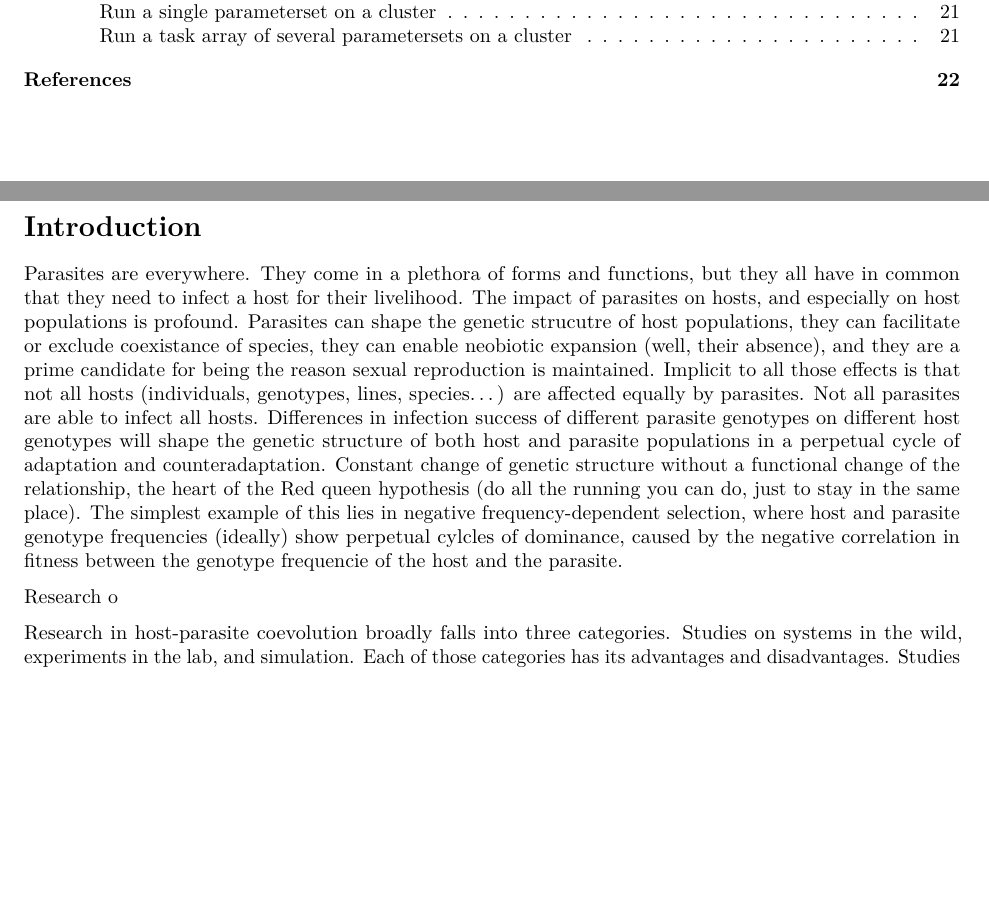
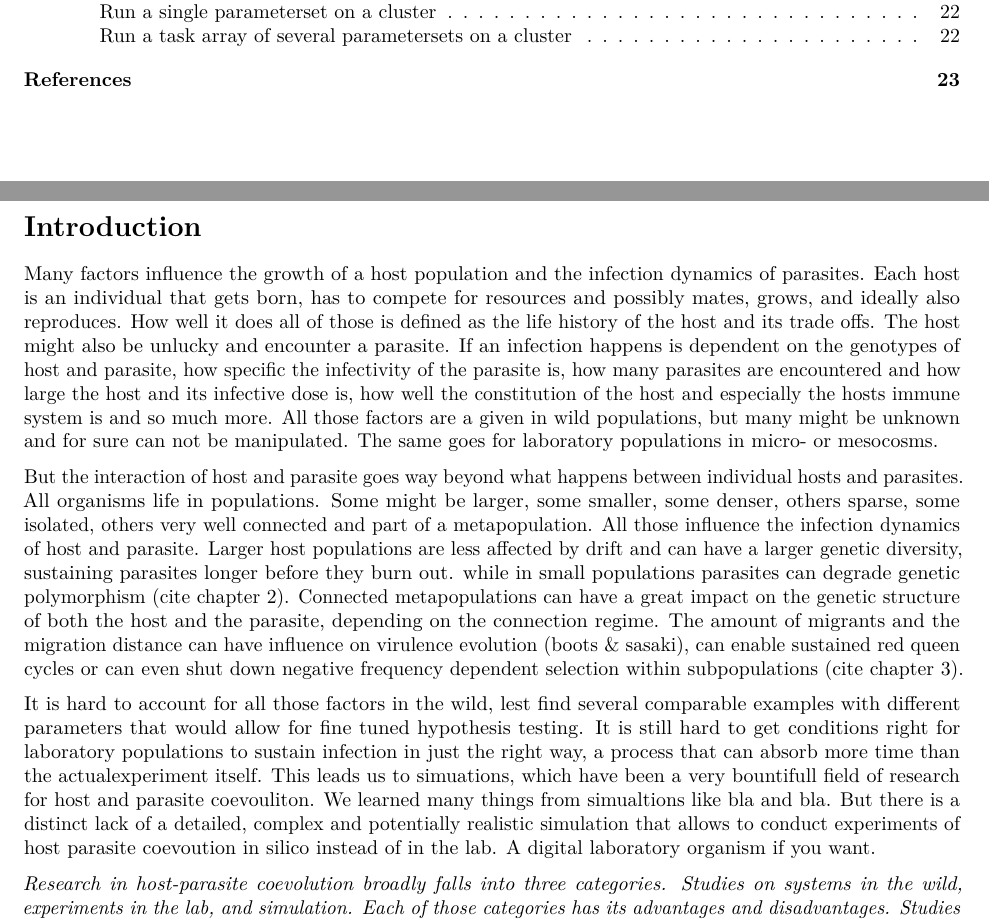
Before and after one commit to RobertDuenner/Digital_Coevolution, an R Markdown document (Digital_Coevolution.Rmd): two parts of pages 2 and 3 of 22 before the commit and two parts of pages 2 and 3 of 23 after it, joined at a grey line, cut so that both start at the same text, the shorter picture padded with empty space. Rendered offline with R 4.5, knitr and Pandoc, then LaTeX, with nearby package versions; a font, style sheet, LaTeX package, included part or bibliography that could not be used is replaced or left out.

Commit message:
Newest version

```diff
--- a/Digital_Coevolution.Rmd
+++ b/Digital_Coevolution.Rmd
@@ -30,9 +30,9 @@ opts_chunk$set(tidy.opts=list(width.cutoff=60)) #,tidy=TRUE
 \tableofcontents
 \newpage
 # Introduction
-Parasites are everywhere. They come in a plethora of forms and functions, but they all have in common that they need to infect a host for their livelihood. The impact of parasites on hosts, and especially on host populations is profound. Parasites can shape the genetic strucutre of host populations, they can facilitate or exclude coexistance of species, they can enable neobiotic expansion (well, their absence), and they are a prime candidate for being the reason sexual reproduction is maintained. Implicit to all those effects is that not all hosts (individuals, genotypes, lines, species...) are affected equally by parasites. Not all parasites are able to infect all hosts. Differences in infection success of different parasite genotypes on different host genotypes will shape the genetic structure of both host and parasite populations in a perpetual cycle of adaptation and counteradaptation. Constant change of genetic structure without a functional change of the relationship, the heart of the Red queen hypothesis (do all the running you can do, just to stay in the same place).
-The simplest example of this lies in negative frequency-dependent selection, where host and parasite genotype frequencies (ideally) show perpetual cylcles of dominance, caused by the negative correlation in fitness between the genotype frequencie of the host and the parasite.
+Many factors influence the growth of a host population and the infection dynamics of parasites. Each host is an individual that gets born, has to compete for resources and possibly mates, grows, and ideally also reproduces. How well it does all of those is defined as the life history of the host and its trade offs. The host might also be unlucky and encounter a parasite. If an infection happens is dependent on the genotypes of host and parasite, how specific the infectivity of the parasite is, how many parasites are encountered and how large the host and its infective dose is, how well the constitution of the host and especially the hosts immune system is and so much more. All those factors are a given in wild populations, but many might be unknown and for sure can not be manipulated. The same goes for laboratory populations in micro- or mesocosms.
 
-Research o
+But the interaction of host and parasite goes way beyond what happens between individual hosts and parasites. All organisms life in populations. Some might be larger, some smaller, some denser, others sparse, some isolated, others very well connected and part of a metapopulation. All those influence the infection dynamics of host and parasite. Larger host populations are less affected by drift and can have a larger genetic diversity, sustaining parasites longer before they burn out. while in small populations parasites can degrade genetic polymorphism (cite chapter 2). Connected metapopulations can have a great impact on the genetic structure of both the host and the parasite, depending on the connection regime. The amount of migrants and the migration distance can have influence on virulence evolution (boots & sasaki), can enable sustained red queen cycles or can even shut down negative frequency dependent selection within subpopulations (cite chapter 3).
 
-Research in host-parasite coevolution broadly falls into three categories. Studies on systems in the wild, experiments in the lab, and simulation. Each of those categories has its advantages and disadvantages. Studies on field systems have arguably the most realism, but are also those with the most uncotrollable factors. They can mostly only be conducted for questions for which a natural situation exists. Examples would be Soay sheep? For experiments we have two categories, experiments in the wild, which still have a high degree of realism, and already allow for some degree of control, but still have lots noise. For example the trinidad guppy system. Experiments in the lab are the next level of control. A large part of realism is lost, but a lot of control is gained. Only little noise has to be accounted for, and the experiment can be carefully designed to optimally answer the hypothesis. For example the pseudomonas phage system of Buckley. And finaly we have simulations. Those offer the least amount of realism, but the highest amount of control. With simulations questions can be explored for which no experiments are possible, be it because of temporal or geographical scope. In simulations the high degree of control allows the precise manipulation of single parameters without any noise control. Examples would be (boots & sasaki?).
+It is hard to account for all those factors in the wild, lest find several comparable examples with different parameters that would allow for fine tuned hypothesis testing. It is still hard to get conditions right for laboratory populations to sustain infection in just the right way, a process that can absorb more time than the actualexperiment itself.
+This leads us to simuations, which have been a very bountifull field of research for host and parasite coevouliton. We learned many things from simualtions like bla and bla. But there is a distinct lack of a detailed, complex and potentially realistic simulation that allows to conduct experiments of host parasite coevoution in silico instead of in the lab. A digital laboratory organism if you want.
```
Also changed, not shown: Digital_Coevolution.Rmd (3 more changed lines).
